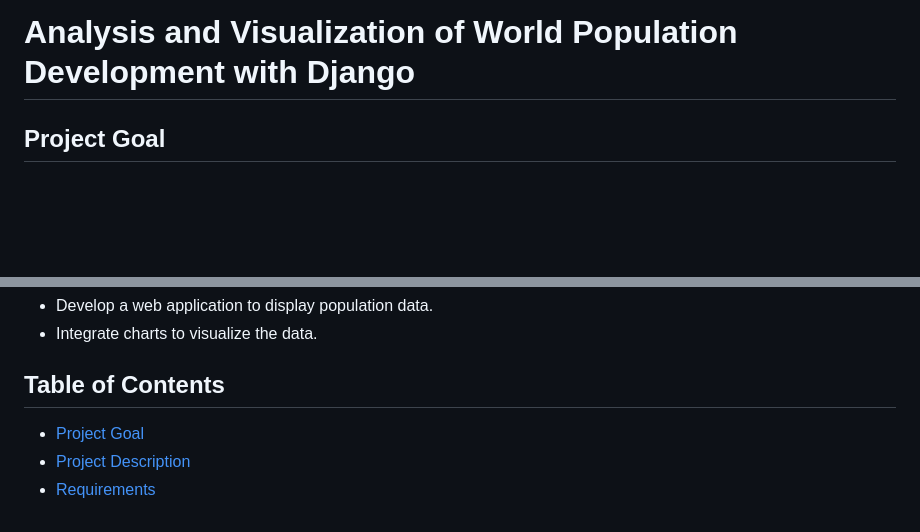
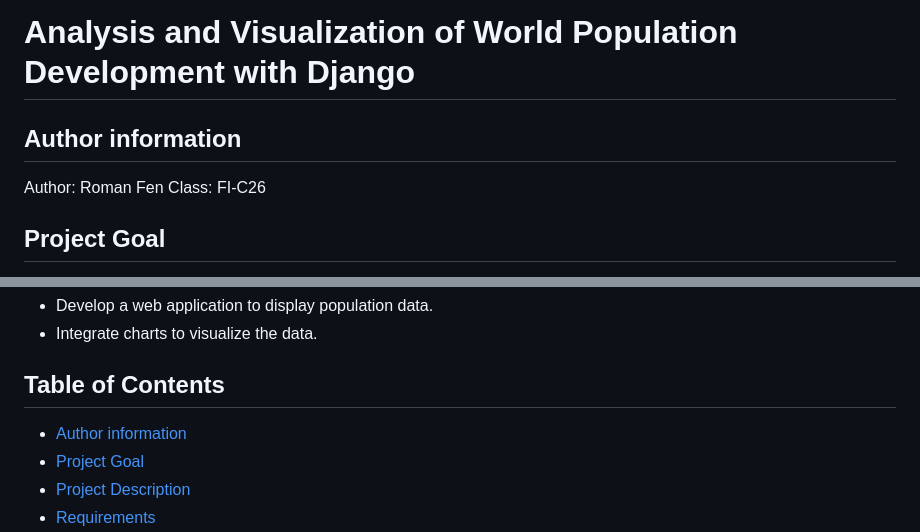
Before and after one commit to romeo30001/populationAnalysis, a Markdown page: readme.md, 2 parts joined by grey strips. GitHub-like rendering; blank space fills up the shorter version.

Commit message:
Add author information to readme

```diff
--- a/readme.md
+++ b/readme.md
@@ -1,4 +1,8 @@
 # Analysis and Visualization of World Population Development with Django
+
+## Author information
+Author: Roman Fen
+Class: FI-C26
 
 ## Project Goal
 The goal of this project is to develop a web application that collects, processes, and visualizes historical and current population data of various countries and regions. The application aims to enable users to analyze population growth, trends, and to make forecasts.
@@ -17,6 +21,7 @@ The goal of this project is to develop a web application that collects, processe
 - Integrate charts to visualize the data.
 
 ## Table of Contents
+- [Author information](#author-information)
 - [Project Goal](#project-goal)
 - [Project Description](#project-description)
 - [Requirements](#requirements)
```
